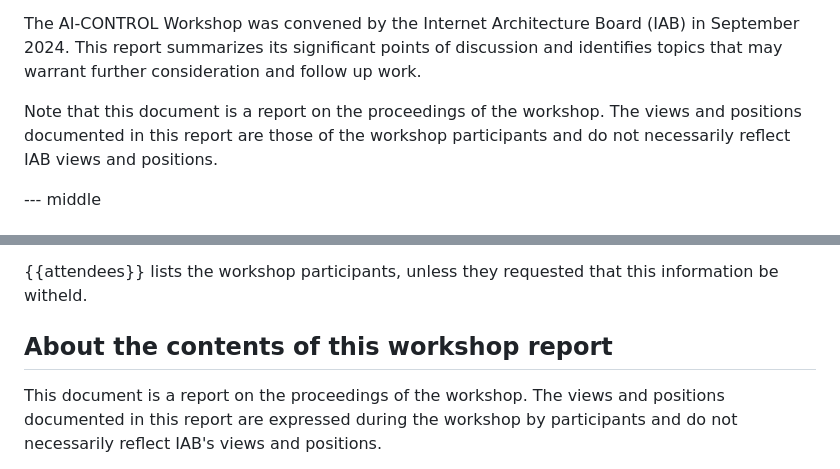
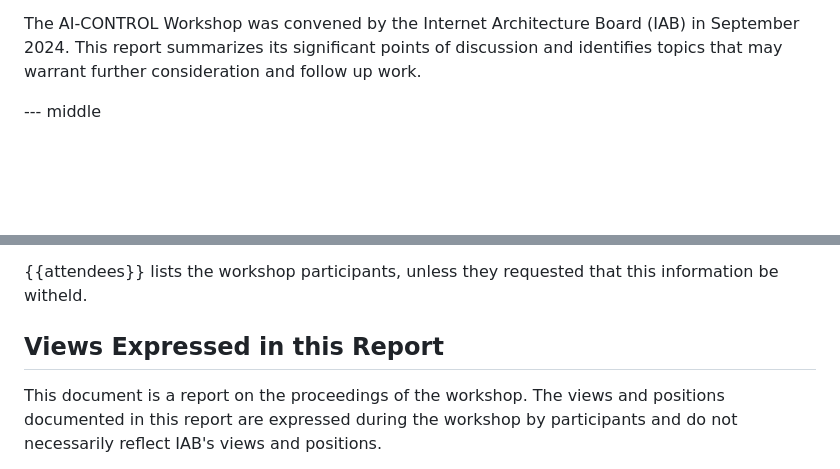
Before and after one commit to mnot/ai-control-report, a Markdown page: draft-nottingham-ai-control-report.md, 2 parts joined by grey strips. Rendered like a GitHub page; blank space fills up the shorter version.

Commit message:
De-duplicate

```diff
--- a/draft-nottingham-ai-control-report.md
+++ b/draft-nottingham-ai-control-report.md
@@ -72,8 +72,6 @@ informative:
 
 The AI-CONTROL Workshop was convened by the Internet Architecture Board (IAB) in September 2024. This report summarizes its significant points of discussion and identifies topics that may warrant further consideration and follow up work.
 
-Note that this document is a report on the proceedings of the workshop. The views and positions documented in this report are those of the workshop participants and do not necessarily reflect IAB views and positions.
-
 
 --- middle
 
@@ -94,7 +92,7 @@ Participants agreed to conduct the workshop under the Chatham House Rule {{CHATH
 
 {{attendees}} lists the workshop participants, unless they requested that this information be witheld.
 
-## About the contents of this workshop report
+## Views Expressed in this Report
 
 This document is a report on the proceedings of the workshop. The views and positions documented in this report are expressed during the workshop by participants and do not necessarily reflect IAB's views and positions.
 
```
